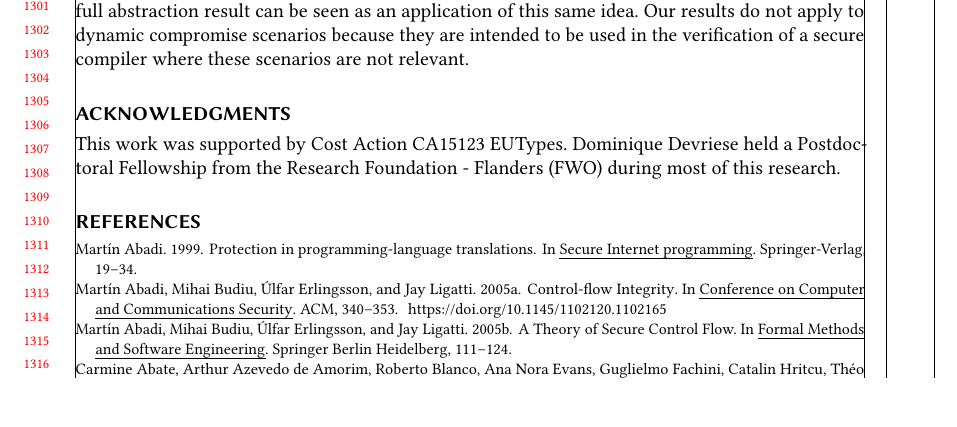
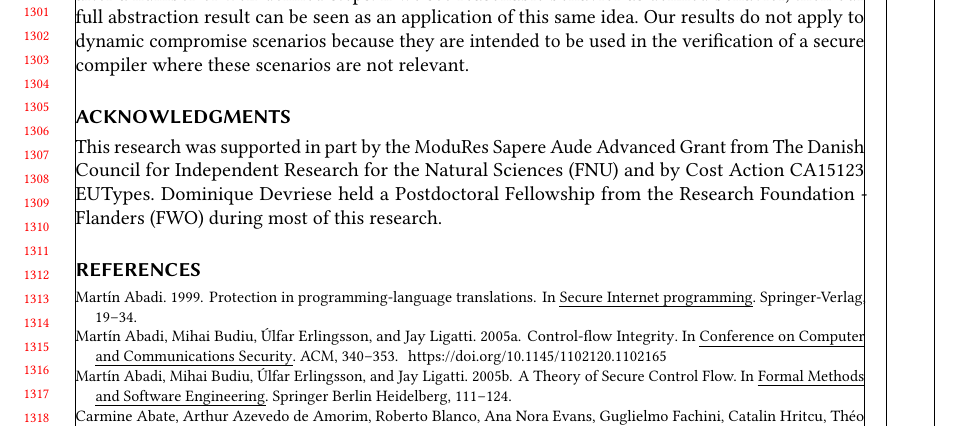
Before and after one commit to dominiquedevriese/capability-machine-reasoning-on-paper, a LaTeX paper (fully-abstract-comp/popl2019/paper.tex): part of page 27 of 28, cut so that both start at the same text, the shorter picture padded with empty space. Compiled offline with pdfLaTeX.

Commit message:
acknowledgements

```diff
--- a/fully-abstract-comp/popl2019/paper.tex
+++ b/fully-abstract-comp/popl2019/paper.tex
@@ -2121,7 +2121,9 @@ If we see reasonable behavior as defined behavior, then our full abstraction res
 Our results do not apply to dynamic compromise scenarios because they are intended to be used in the verification of a secure compiler where these scenarios are not relevant.
 
 \begin{acks}
-  This work was supported by Cost Action CA15123 EUTypes.
+  This research was supported in part by the ModuRes Sapere Aude
+  Advanced Grant from The Danish Council for Independent Research for
+  the Natural Sciences (FNU) and by Cost Action CA15123 EUTypes.
   Dominique Devriese held a Postdoctoral Fellowship from the Research Foundation - Flanders (FWO) during most of this research.
 \end{acks}
 
```
